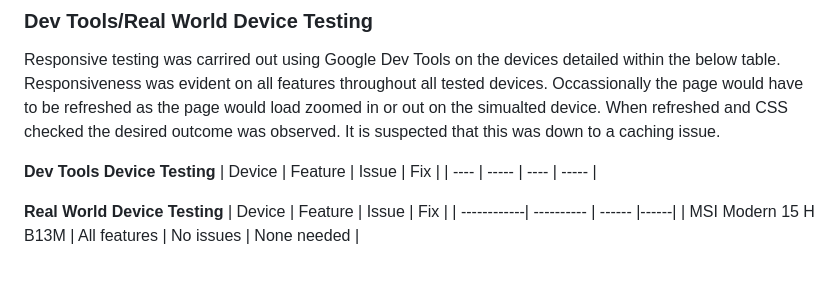
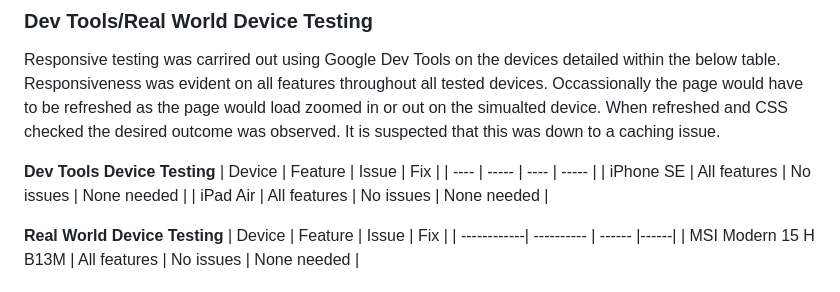
Before and after one commit to Yazhmd/Post-it-, a Markdown page: TESTING.md, the part around the change. Rendered like a GitHub page.

Commit message:
add dev tools device testing to TESTING.md

```diff
--- a/TESTING.md
+++ b/TESTING.md
@@ -152,6 +152,8 @@ Responsive testing was carrired out using Google Dev Tools on the devices detail
 **Dev Tools Device Testing**
 | Device | Feature | Issue | Fix |
 | ---- | ----- | ---- | ----- |
+| iPhone SE | All features | No issues | None needed |
+| iPad Air | All features | No issues | None needed |
 
 **Real World Device Testing**
 | Device      | Feature    | Issue  | Fix  |
```
